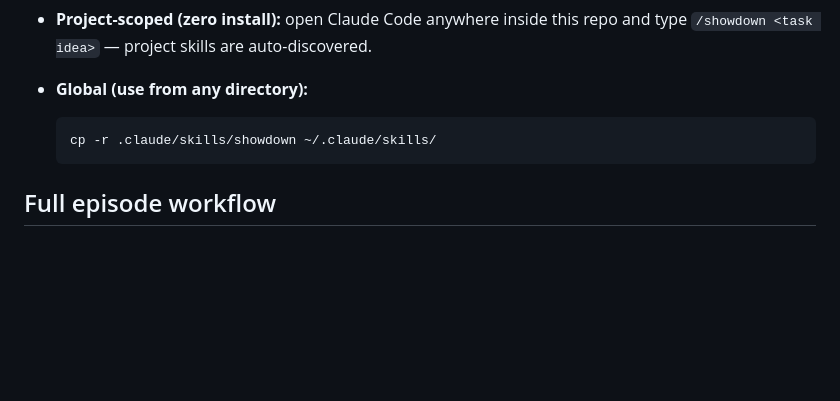
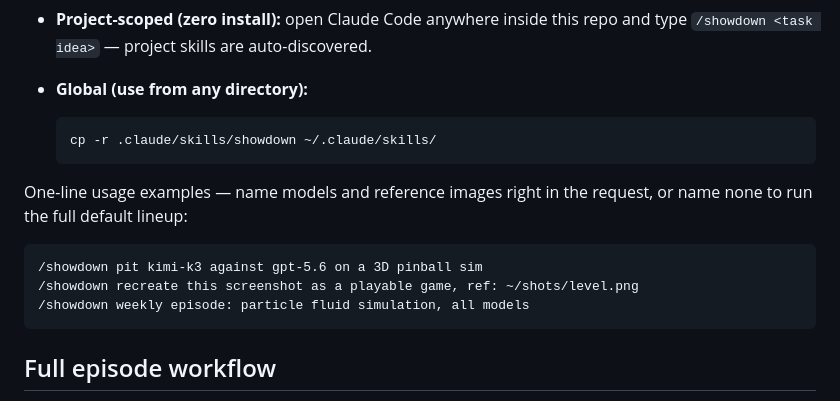
Before and after one commit to AIhubmix/model-showdown, a Markdown page: README.md, the part around the change. Rendered like a GitHub page; blank space fills up the shorter version.

Commit message:
docs: one-line /showdown usage examples in README
Co-Authored-By: Claude Fable 5 <noreply@anthropic.com>

````diff
--- a/README.md
+++ b/README.md
@@ -113,6 +113,15 @@ draft posts.
   cp -r .claude/skills/showdown ~/.claude/skills/
   ```
 
+One-line usage examples — name models and reference images right in the request,
+or name none to run the full default lineup:
+
+```
+/showdown pit kimi-k3 against gpt-5.6 on a 3D pinball sim
+/showdown recreate this screenshot as a playable game, ref: ~/shots/level.png
+/showdown weekly episode: particle fluid simulation, all models
+```
+
 ## Full episode workflow
 
 The quickstart above covers the automated 80%. A full episode has a few human
````
